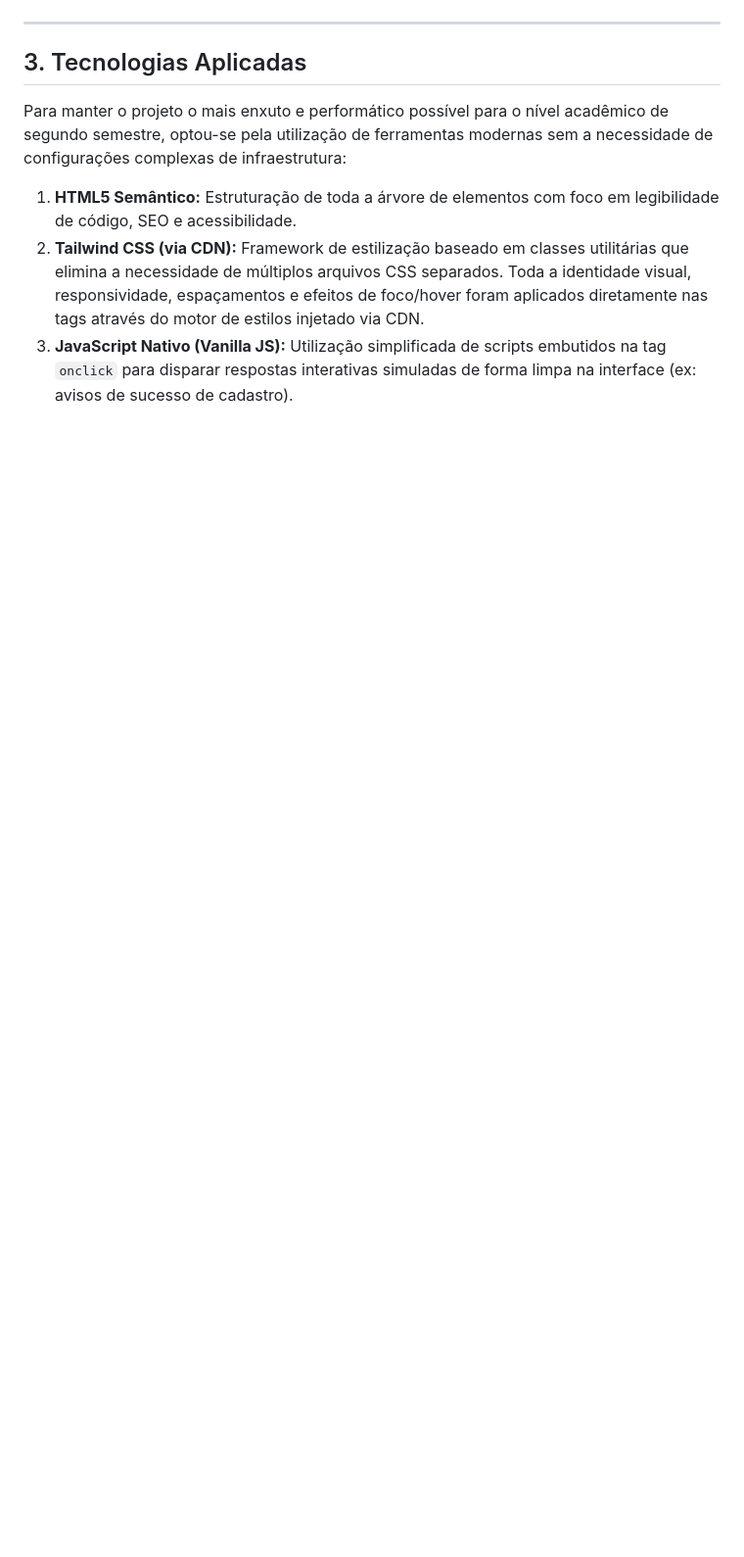
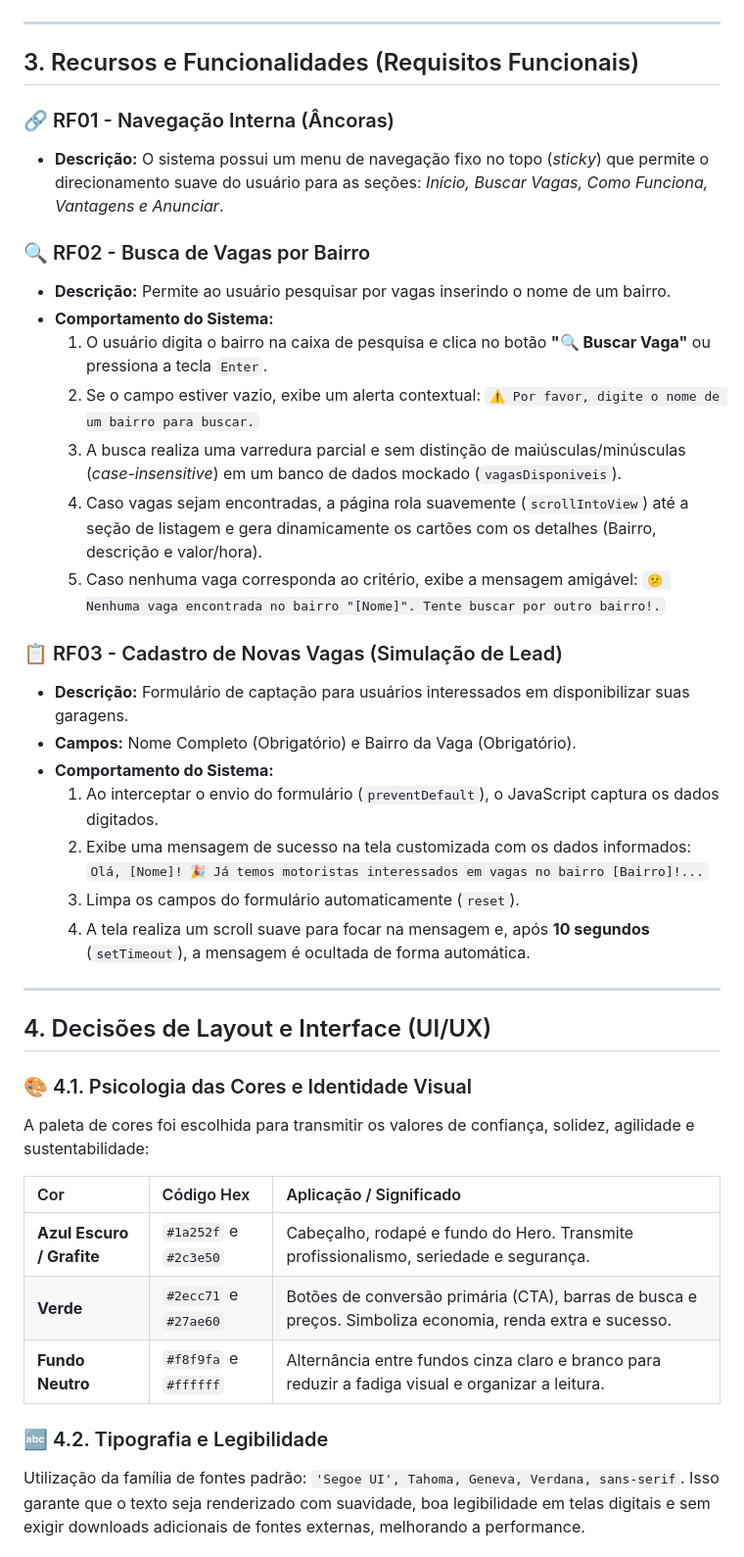
Before and after one commit to lorenzzomichelim/ParkShare, a Markdown page: README.md, the part around one of its changes. Shown at 98% size. GitHub-like rendering; blank space fills up the shorter version.

```diff
--- a/README.md
+++ b/README.md
@@ -38,10 +20,42 @@ A concepção visual da página foi guiada por diretrizes de simplicidade, clare
 
 ---
 
-## 3. Tecnologias Aplicadas
+## 3. Recursos e Funcionalidades (Requisitos Funcionais)
 
-Para manter o projeto o mais enxuto e performático possível para o nível acadêmico de segundo semestre, optou-se pela utilização de ferramentas modernas sem a necessidade de configurações complexas de infraestrutura:
+### 🔗 RF01 - Navegação Interna (Âncoras)
+* **Descrição:** O sistema possui um menu de navegação fixo no topo (*sticky*) que permite o direcionamento suave do usuário para as seções: *Início, Buscar Vagas, Como Funciona, Vantagens e Anunciar*.
 
-1.  **HTML5 Semântico:** Estruturação de toda a árvore de elementos com foco em legibilidade de código, SEO e acessibilidade.
-2.  **Tailwind CSS (via CDN):** Framework de estilização baseado em classes utilitárias que elimina a necessidade de múltiplos arquivos CSS separados. Toda a identidade visual, responsividade, espaçamentos e efeitos de foco/hover foram aplicados diretamente nas tags através do motor de estilos injetado via CDN.
-3.  **JavaScript Nativo (Vanilla JS):** Utilização simplificada de scripts embutidos na tag `onclick` para disparar respostas interativas simuladas de forma limpa na interface (ex: avisos de sucesso de cadastro).
+### 🔍 RF02 - Busca de Vagas por Bairro
+* **Descrição:** Permite ao usuário pesquisar por vagas inserindo o nome de um bairro.
+* **Comportamento do Sistema:**
+    1. O usuário digita o bairro na caixa de pesquisa e clica no botão **"🔍 Buscar Vaga"** ou pressiona a tecla `Enter`.
+    2. Se o campo estiver vazio, exibe um alerta contextual: `⚠️ Por favor, digite o nome de um bairro para buscar.`
+    3. A busca realiza uma varredura parcial e sem distinção de maiúsculas/minúsculas (*case-insensitive*) em um banco de dados mockado (`vagasDisponiveis`).
+    4. Caso vagas sejam encontradas, a página rola suavemente (`scrollIntoView`) até a seção de listagem e gera dinamicamente os cartões com os detalhes (Bairro, descrição e valor/hora).
+    5. Caso nenhuma vaga corresponda ao critério, exibe a mensagem amigável: `😕 Nenhuma vaga encontrada no bairro "[Nome]". Tente buscar por outro bairro!.`
+
+### 📋 RF03 - Cadastro de Novas Vagas (Simulação de Lead)
+* **Descrição:** Formulário de captação para usuários interessados em disponibilizar suas garagens.
+* **Campos:** Nome Completo (Obrigatório) e Bairro da Vaga (Obrigatório).
+* **Comportamento do Sistema:**
+    1. Ao interceptar o envio do formulário (`preventDefault`), o JavaScript captura os dados digitados.
+    2. Exibe uma mensagem de sucesso na tela customizada com os dados informados: `Olá, [Nome]! 🎉 Já temos motoristas interessados em vagas no bairro [Bairro]!...`
+    3. Limpa os campos do formulário automaticamente (`reset`).
+    4. A tela realiza um scroll suave para focar na mensagem e, após **10 segundos** (`setTimeout`), a mensagem é ocultada de forma automática.
+
+---
+
+## 4. Decisões de Layout e Interface (UI/UX)
+
+### 🎨 4.1. Psicologia das Cores e Identidade Visual
+A paleta de cores foi escolhida para transmitir os valores de confiança, solidez, agilidade e sustentabilidade:
+
+| Cor | Código Hex | Aplicação / Significado |
+| :--- | :--- | :--- |
+| **Azul Escuro / Grafite** | `#1a252f` e `#2c3e50` | Cabeçalho, rodapé e fundo do Hero. Transmite profissionalismo, seriedade e segurança. |
+| **Verde** | `#2ecc71` e `#27ae60` | Botões de conversão primária (CTA), barras de busca e preços. Simboliza economia, renda extra e sucesso. |
+| **Fundo Neutro** | `#f8f9fa` e `#ffffff` | Alternância entre fundos cinza claro e branco para reduzir a fadiga visual e organizar a leitura. |
+
+### 🔤 4.2. Tipografia e Legibilidade
+Utilização da família de fontes padrão: `'Segoe UI', Tahoma, Geneva, Verdana, sans-serif`. Isso garante que o texto seja renderizado com suavidade, boa legibilidade em telas digitais e sem exigir downloads adicionais de fontes externas, melhorando a performance.
+
```
Also changed, not shown: other parts of README.md (+26 -29 lines).
